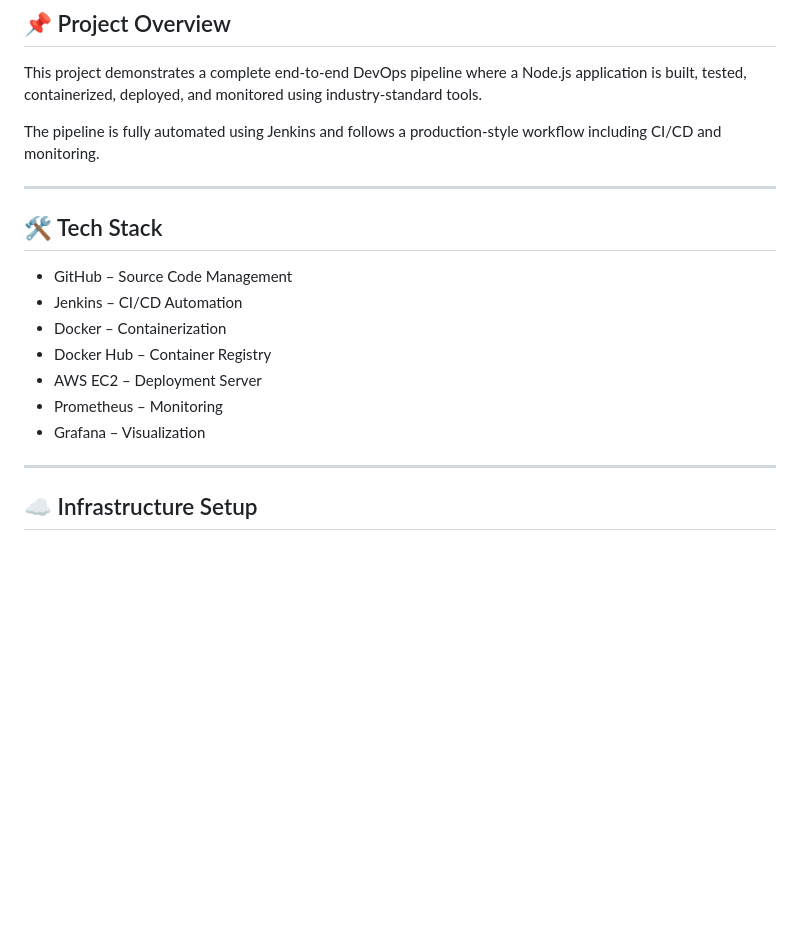
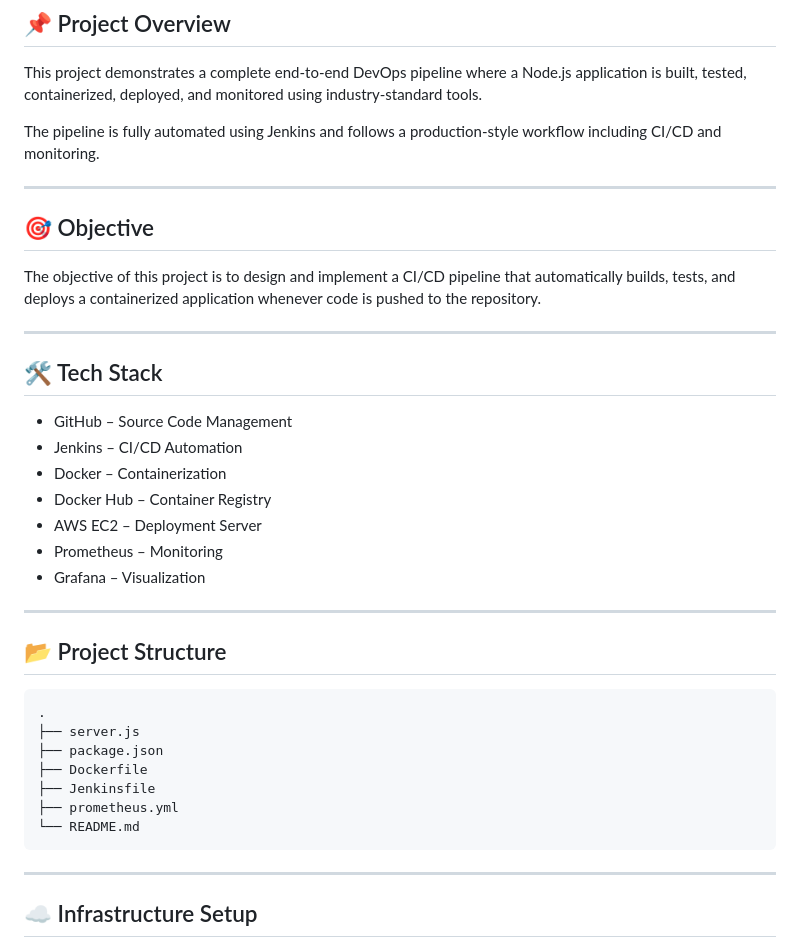
Before and after one commit to chiragpuniyanii/nodejs-repo, a Markdown page: README.md, the part around one of its changes. Rendered like a GitHub page; blank space fills up the shorter version.

````diff
--- a/README.md
+++ b/README.md
@@ -5,6 +5,12 @@
 This project demonstrates a complete end-to-end DevOps pipeline where a Node.js application is built, tested, containerized, deployed, and monitored using industry-standard tools.
 
 The pipeline is fully automated using Jenkins and follows a production-style workflow including CI/CD and monitoring.
+
+---
+
+## 🎯 Objective
+
+The objective of this project is to design and implement a CI/CD pipeline that automatically builds, tests, and deploys a containerized application whenever code is pushed to the repository.
 
 ---
 
@@ -17,6 +23,20 @@ The pipeline is fully automated using Jenkins and follows a production-style wor
 * AWS EC2 – Deployment Server
 * Prometheus – Monitoring
 * Grafana – Visualization
+
+---
+
+## 📂 Project Structure
+
+```
+.
+├── server.js
+├── package.json
+├── Dockerfile
+├── Jenkinsfile
+├── prometheus.yml
+└── README.md
+```
 
 ---
 
````
Also changed, not shown: other parts of README.md (+36 -90 lines).
